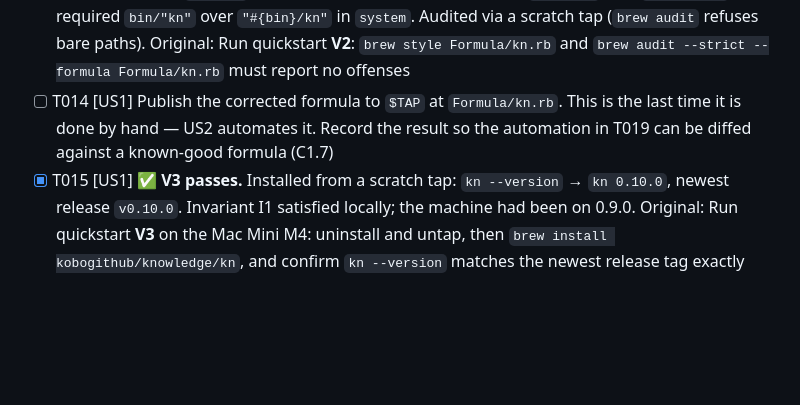
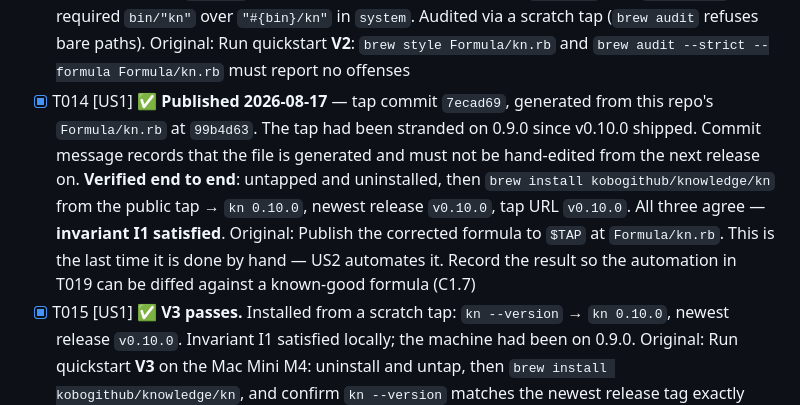
Before and after one commit to kobogithub/knowledge, a Markdown page: specs/004-macos-arm64-homebrew/tasks.md, the part around the change. Rendered like a GitHub page; blank space fills up the shorter version.

Commit message:
docs(tasks): close US1 of 004 — formula published, invariant I1 satisfied
brew install kobogithub/knowledge/kn now yields 0.10.0 instead of the 0.9.0 the
tap had served since v0.10.0 shipped. Tap commit 7ecad69.

Co-Authored-By: Claude Opus 5 <noreply@anthropic.com>

```diff
--- a/specs/004-macos-arm64-homebrew/tasks.md
+++ b/specs/004-macos-arm64-homebrew/tasks.md
@@ -82,7 +82,7 @@ newest release tag. Delivers the maintainer's stated goal with nothing else comp
 - [x] T011 [US1] ✅ Both recomputed from the real bytes, not trusted from the file: binary `3272dc67…`, source archive `4715b356…`. Both matched what the formula already carried. Original: Compute both checksums for the current release: `sha256` of `kn-macos-arm64.tar.gz` from the `v0.10.0` release, **and** `sha256` of the `v0.10.0` source archive for the assets resource. There are two, not one (C1.3, research R4)
 - [x] T012 [US1] ✅ Extended the existing `caveats` (which already covered `~/.kn` population) with conflict detection over `~/.local/bin/kn` and `/usr/local/bin/kn`. Verified by V11: warning appears with a staged second copy, and does **not** appear without one. Original: Add a `caveats` block to `Formula/kn.rb` that detects a `kn` on the path outside the Homebrew prefix and reports both paths, which one the shell will run given PATH order, and how to remove the other (FR-020, SC-009, C1.8). Without this, a user with a leftover install-script copy debugs a stale version with no signal that two copies exist
 - [x] T013 [US1] ✅ **V2 passes.** `brew style` no offenses; `brew audit --strict` clean. Took 5 iterations — audit rejected `version` as redundant with the URL, required `pkgshare` over `share/"kn"`, and required `bin/"kn"` over `"#{bin}/kn"` in `system`. Audited via a scratch tap (`brew audit` refuses bare paths). Original: Run quickstart **V2**: `brew style Formula/kn.rb` and `brew audit --strict --formula Formula/kn.rb` must report no offenses
-- [ ] T014 [US1] Publish the corrected formula to `$TAP` at `Formula/kn.rb`. This is the last time it is done by hand — US2 automates it. Record the result so the automation in T019 can be diffed against a known-good formula (C1.7)
+- [x] T014 [US1] ✅ **Published 2026-08-17** — tap commit `7ecad69`, generated from this repo's `Formula/kn.rb` at `99b4d63`. The tap had been stranded on 0.9.0 since v0.10.0 shipped. Commit message records that the file is generated and must not be hand-edited from the next release on. **Verified end to end**: untapped and uninstalled, then `brew install kobogithub/knowledge/kn` from the public tap → `kn 0.10.0`, newest release `v0.10.0`, tap URL `v0.10.0`. All three agree — **invariant I1 satisfied**. Original: Publish the corrected formula to `$TAP` at `Formula/kn.rb`. This is the last time it is done by hand — US2 automates it. Record the result so the automation in T019 can be diffed against a known-good formula (C1.7)
 - [x] T015 [US1] ✅ **V3 passes.** Installed from a scratch tap: `kn --version` → `kn 0.10.0`, newest release `v0.10.0`. Invariant I1 satisfied locally; the machine had been on 0.9.0. Original: Run quickstart **V3** on the Mac Mini M4: uninstall and untap, then `brew install kobogithub/knowledge/kn`, and confirm `kn --version` matches the newest release tag exactly (SC-001, invariants I1 and I4)
 - [x] T016 [US1] ⚠️ **V4 partially passes.** Assets confirmed: 21 skills, 11 agents. But `kn doctor` **exits 1** and reports a critical missing dependency — see the finding below. The C1.5/FR-007 half (assets installed) is verified; "doctor reports healthy" is not, for a pre-existing reason outside this feature. Original: Run quickstart **V4**: `kn doctor` reports healthy, and `$(brew --prefix)/share/kn/skills` and `.../agents` are both non-empty (C1.5, FR-007)
 - [x] T017 [US1] ✅ **V11 passes.** Staged a second `kn` at `~/.local/bin/kn`; caveats named both paths, explained PATH precedence, and gave the removal command. Removed it; the warning correctly disappeared. Original: Run quickstart **V11**: stage a second `kn` at `~/.local/bin/kn`, reinstall, and confirm the caveats name both copies, which one wins, and how to remove the other. Clean up afterwards (FR-020, SC-009)
```
